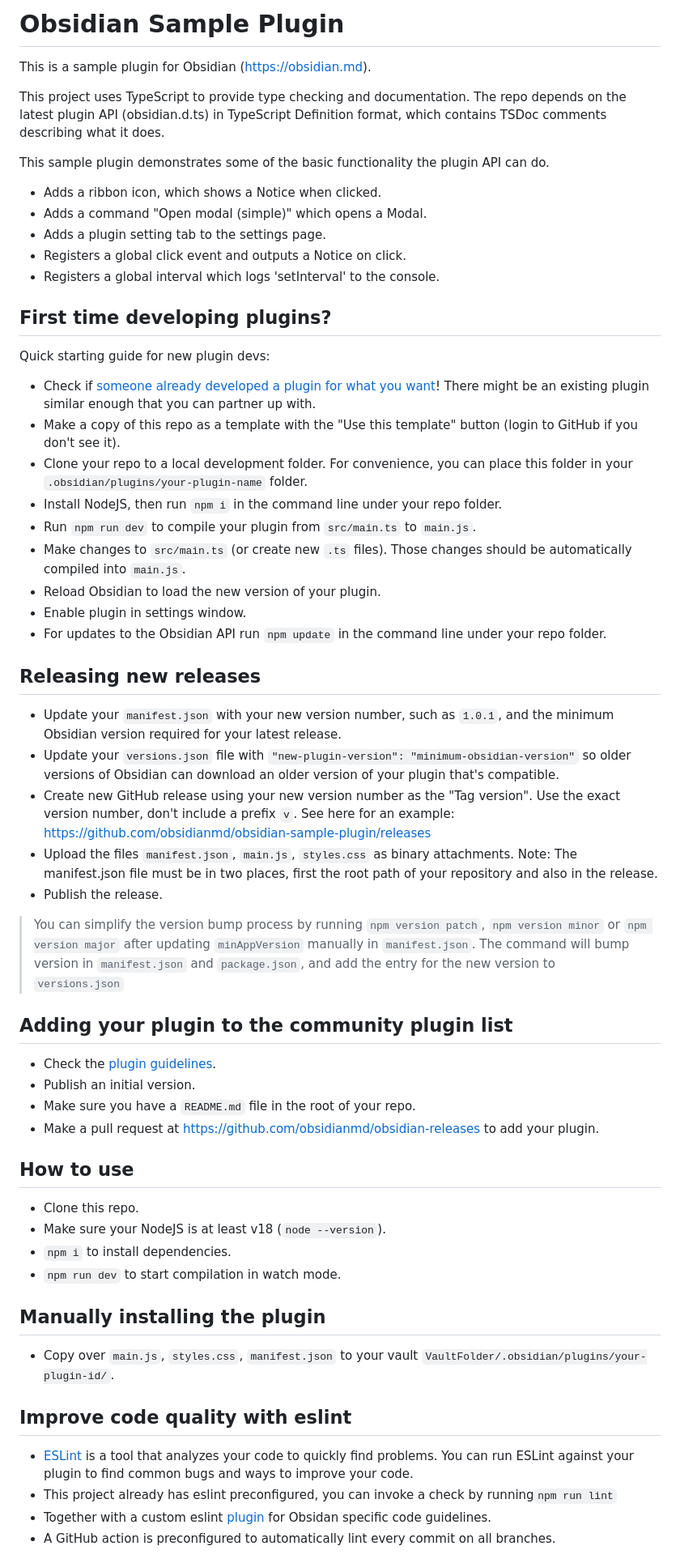
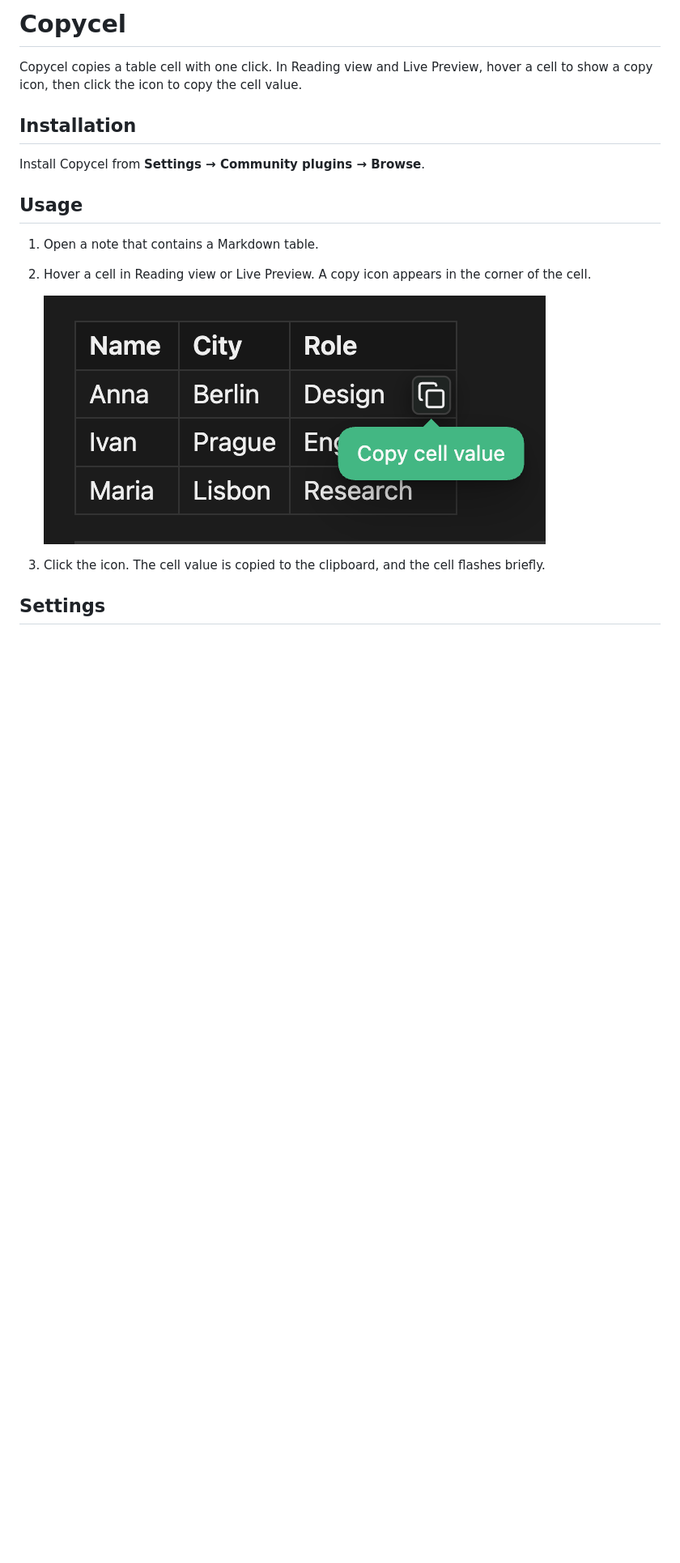
Before and after one commit to QUNETOL57/copycel, a Markdown page: README.md, the part around one of its changes. Shown at 81% size. Drawn GitHub-style; pictures changed too: screenshots/copy-cell.png (added); blank space fills up the shorter version.

Commit message:
Replace the sample plugin with Copycel.
Copy a table cell from the icon that appears on hover, and show that in the README.

```diff
--- a/README.md
+++ b/README.md
@@ -1,65 +1,19 @@
-# Obsidian Sample Plugin
+# Copycel
 
-This is a sample plugin for Obsidian (https://obsidian.md).
+Copycel copies a table cell with one click. In Reading view and Live Preview, hover a cell to show a copy icon, then click the icon to copy the cell value.
 
-This project uses TypeScript to provide type checking and documentation.
-The repo depends on the latest plugin API (obsidian.d.ts) in TypeScript Definition format, which contains TSDoc comments describing what it does.
+## Installation
 
-This sample plugin demonstrates some of the basic functionality the plugin API can do.
+Install Copycel from **Settings → Community plugins → Browse**.
 
-- Adds a ribbon icon, which shows a Notice when clicked.
-- Adds a command "Open modal (simple)" which opens a Modal.
-- Adds a plugin setting tab to the settings page.
-- Registers a global click event and outputs a Notice on click.
-- Registers a global interval which logs 'setInterval' to the console.
+## Usage
 
-## First time developing plugins?
+1. Open a note that contains a Markdown table.
+2. Hover a cell in Reading view or Live Preview. A copy icon appears in the corner of the cell.
 
-Quick starting guide for new plugin devs:
+   ![Copy icon in the corner of a hovered table cell](screenshots/copy-cell.png)
 
-- Check if [someone already developed a plugin for what you want](https://obsidian.md/plugins)! There might be an existing plugin similar enough that you can partner up with.
-- Make a copy of this repo as a template with the "Use this template" button (login to GitHub if you don't see it).
-- Clone your repo to a local development folder. For convenience, you can place this folder in your `.obsidian/plugins/your-plugin-name` folder.
-- Install NodeJS, then run `npm i` in the command line under your repo folder.
-- Run `npm run dev` to compile your plugin from `src/main.ts` to `main.js`.
-- Make changes to `src/main.ts` (or create new `.ts` files). Those changes should be automatically compiled into `main.js`.
-- Reload Obsidian to load the new version of your plugin.
-- Enable plugin in settings window.
-- For updates to the Obsidian API run `npm update` in the command line under your repo folder.
+3. Click the icon. The cell value is copied to the clipboard, and the cell flashes briefly.
 
-## Releasing new releases
+## Settings
 
-- Update your `manifest.json` with your new version number, such as `1.0.1`, and the minimum Obsidian version required for your latest release.
-- Update your `versions.json` file with `"new-plugin-version": "minimum-obsidian-version"` so older versions of Obsidian can download an older version of your plugin that's compatible.
-- Create new GitHub release using your new version number as the "Tag version". Use the exact version number, don't include a prefix `v`. See here for an example: https://github.com/obsidianmd/obsidian-sample-plugin/releases
-- Upload the files `manifest.json`, `main.js`, `styles.css` as binary attachments. Note: The manifest.json file must be in two places, first the root path of your repository and also in the release.
-- Publish the release.
-
-> You can simplify the version bump process by running `npm version patch`, `npm version minor` or `npm version major` after updating `minAppVersion` manually in `manifest.json`.
-> The command will bump version in `manifest.json` and `package.json`, and add the entry for the new version to `versions.json`
-
-## Adding your plugin to the community plugin list
-
-- Check the [plugin guidelines](https://docs.obsidian.md/Plugins/Releasing/Plugin+guidelines).
-- Publish an initial version.
-- Make sure you have a `README.md` file in the root of your repo.
-- Make a pull request at https://github.com/obsidianmd/obsidian-releases to add your plugin.
-
-## How to use
-
-- Clone this repo.
-- Make sure your NodeJS is at least v18 (`node --version`).
-- `npm i` to install dependencies.
-- `npm run dev` to start compilation in watch mode.
-
-## Manually installing the plugin
-
-- Copy over `main.js`, `styles.css`, `manifest.json` to your vault `VaultFolder/.obsidian/plugins/your-plugin-id/`.
-
-## Improve code quality with eslint
-
-- [ESLint](https://eslint.org/) is a tool that analyzes your code to quickly find problems. You can run ESLint against your plugin to find common bugs and ways to improve your code.
-- This project already has eslint preconfigured, you can invoke a check by running`npm run lint`
-- Together with a custom eslint [plugin](https://github.com/obsidianmd/eslint-plugin) for Obsidan specific code guidelines.
-- A GitHub action is preconfigured to automatically lint every commit on all branches.
-
```
Also changed, not shown: other parts of README.md (+1 -27 lines), 8 other files.
